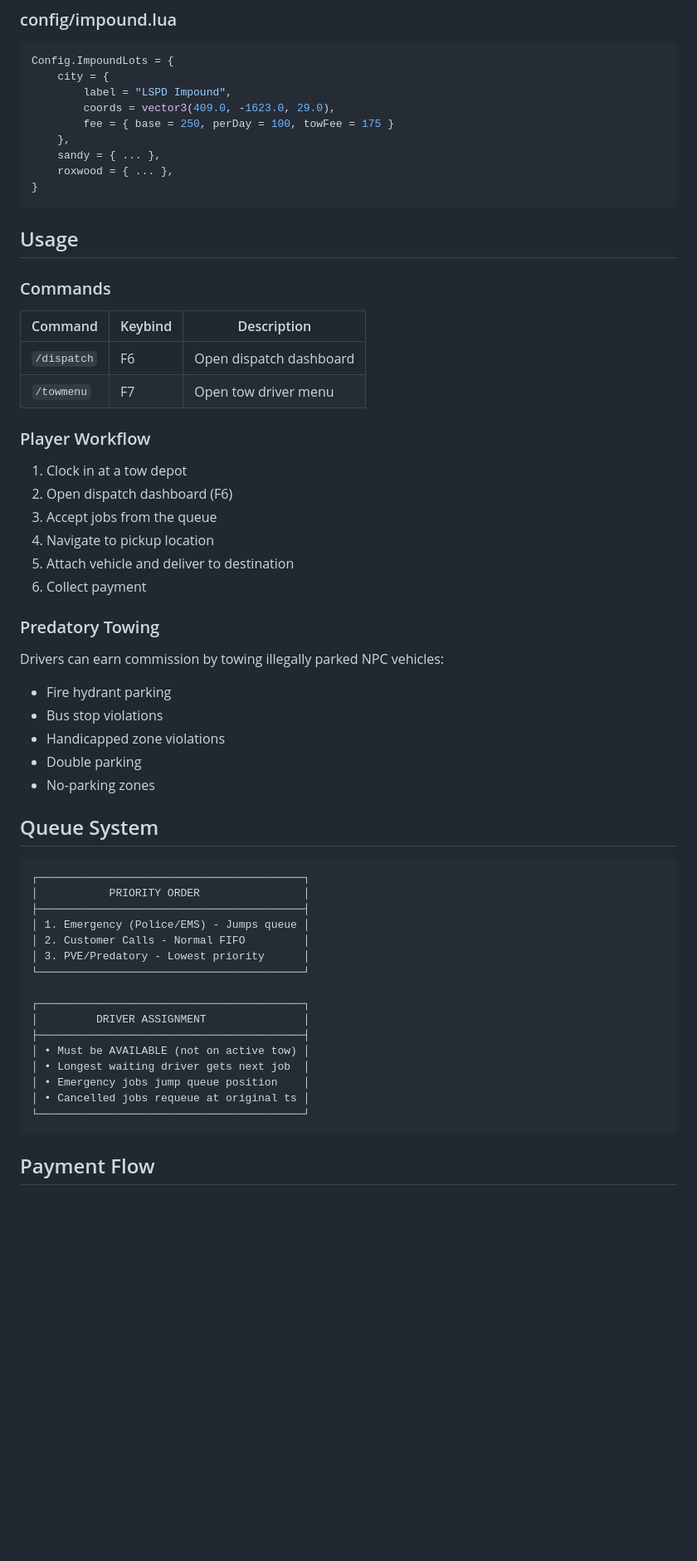
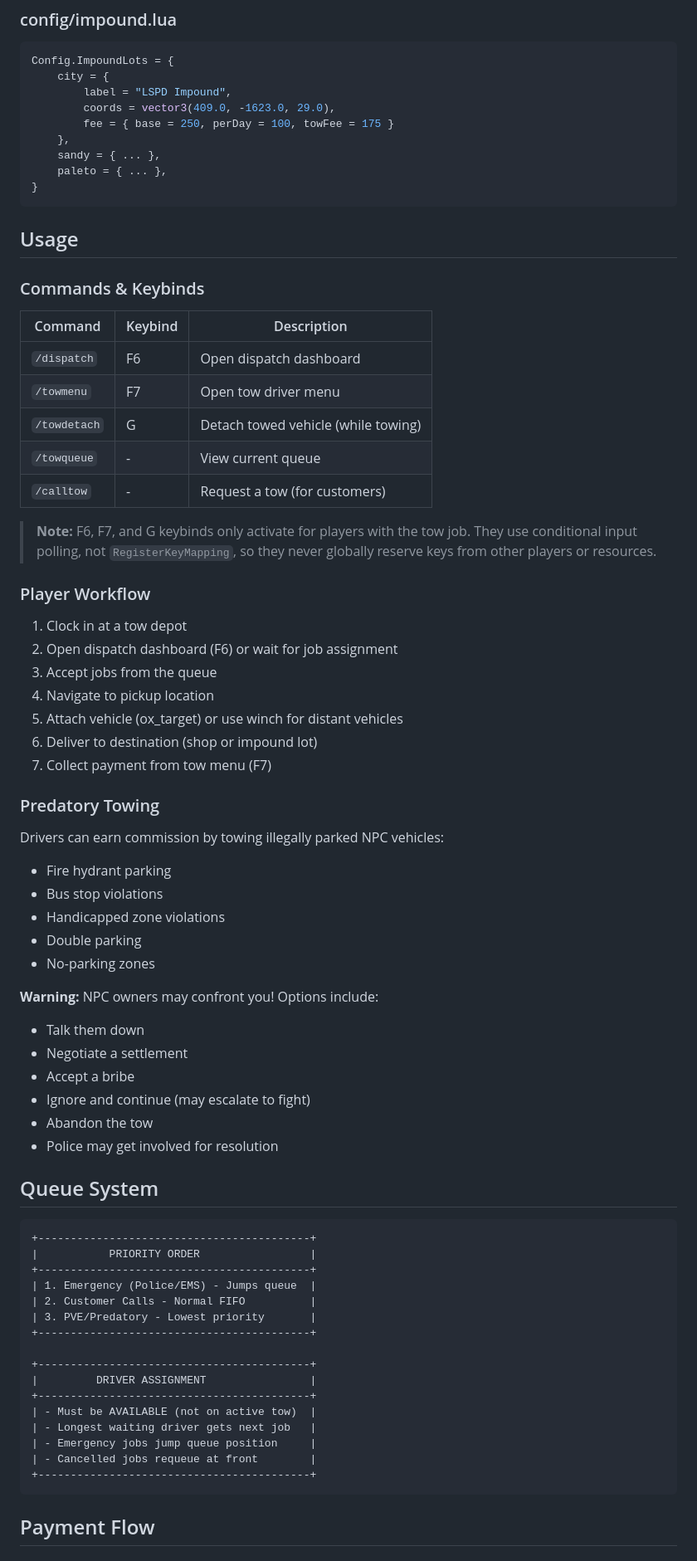
Before and after one commit to DaemonAlex/dps-towjob, a Markdown page: README.md, the part around one of its changes. Shown at 83% size. Rendered like a GitHub page; blank space fills up the shorter version.

````diff
--- a/README.md
+++ b/README.md
@@ -119,25 +122,31 @@ Config.ImpoundLots = {
         fee = { base = 250, perDay = 100, towFee = 175 }
     },
     sandy = { ... },
-    roxwood = { ... },
+    paleto = { ... },
 }
 ```
 
 ## Usage
 
-### Commands
+### Commands & Keybinds
 | Command | Keybind | Description |
 |---------|---------|-------------|
 | `/dispatch` | F6 | Open dispatch dashboard |
 | `/towmenu` | F7 | Open tow driver menu |
+| `/towdetach` | G | Detach towed vehicle (while towing) |
+| `/towqueue` | - | View current queue |
+| `/calltow` | - | Request a tow (for customers) |
+
+> **Note:** F6, F7, and G keybinds only activate for players with the tow job. They use conditional input polling, not `RegisterKeyMapping`, so they never globally reserve keys from other players or resources.
 
 ### Player Workflow
 1. Clock in at a tow depot
-2. Open dispatch dashboard (F6)
+2. Open dispatch dashboard (F6) or wait for job assignment
 3. Accept jobs from the queue
 4. Navigate to pickup location
-5. Attach vehicle and deliver to destination
-6. Collect payment
+5. Attach vehicle (ox_target) or use winch for distant vehicles
+6. Deliver to destination (shop or impound lot)
+7. Collect payment from tow menu (F7)
 
 ### Predatory Towing
 Drivers can earn commission by towing illegally parked NPC vehicles:
@@ -147,25 +156,33 @@ Drivers can earn commission by towing illegally parked NPC vehicles:
 - Double parking
 - No-parking zones
 
+**Warning:** NPC owners may confront you! Options include:
+- Talk them down
+- Negotiate a settlement
+- Accept a bribe
+- Ignore and continue (may escalate to fight)
+- Abandon the tow
+- Police may get involved for resolution
+
 ## Queue System
 
 ```
-┌─────────────────────────────────────────┐
-│           PRIORITY ORDER                │
-├─────────────────────────────────────────┤
-│ 1. Emergency (Police/EMS) - Jumps queue │
-│ 2. Customer Calls - Normal FIFO         │
-│ 3. PVE/Predatory - Lowest priority      │
-└─────────────────────────────────────────┘
++------------------------------------------+
+|           PRIORITY ORDER                 |
++------------------------------------------+
+| 1. Emergency (Police/EMS) - Jumps queue  |
+| 2. Customer Calls - Normal FIFO          |
+| 3. PVE/Predatory - Lowest priority       |
++------------------------------------------+
 
-┌─────────────────────────────────────────┐
-│         DRIVER ASSIGNMENT               │
-├─────────────────────────────────────────┤
-│ • Must be AVAILABLE (not on active tow) │
-│ • Longest waiting driver gets next job  │
-│ • Emergency jobs jump queue position    │
-│ • Cancelled jobs requeue at original ts │
-└─────────────────────────────────────────┘
++------------------------------------------+
+|         DRIVER ASSIGNMENT                |
++------------------------------------------+
+| - Must be AVAILABLE (not on active tow)  |
+| - Longest waiting driver gets next job   |
+| - Emergency jobs jump queue position     |
+| - Cancelled jobs requeue at front        |
++------------------------------------------+
 ```
 
 ## Payment Flow
````
Also changed, not shown: other parts of README.md (+98 -64 lines).
